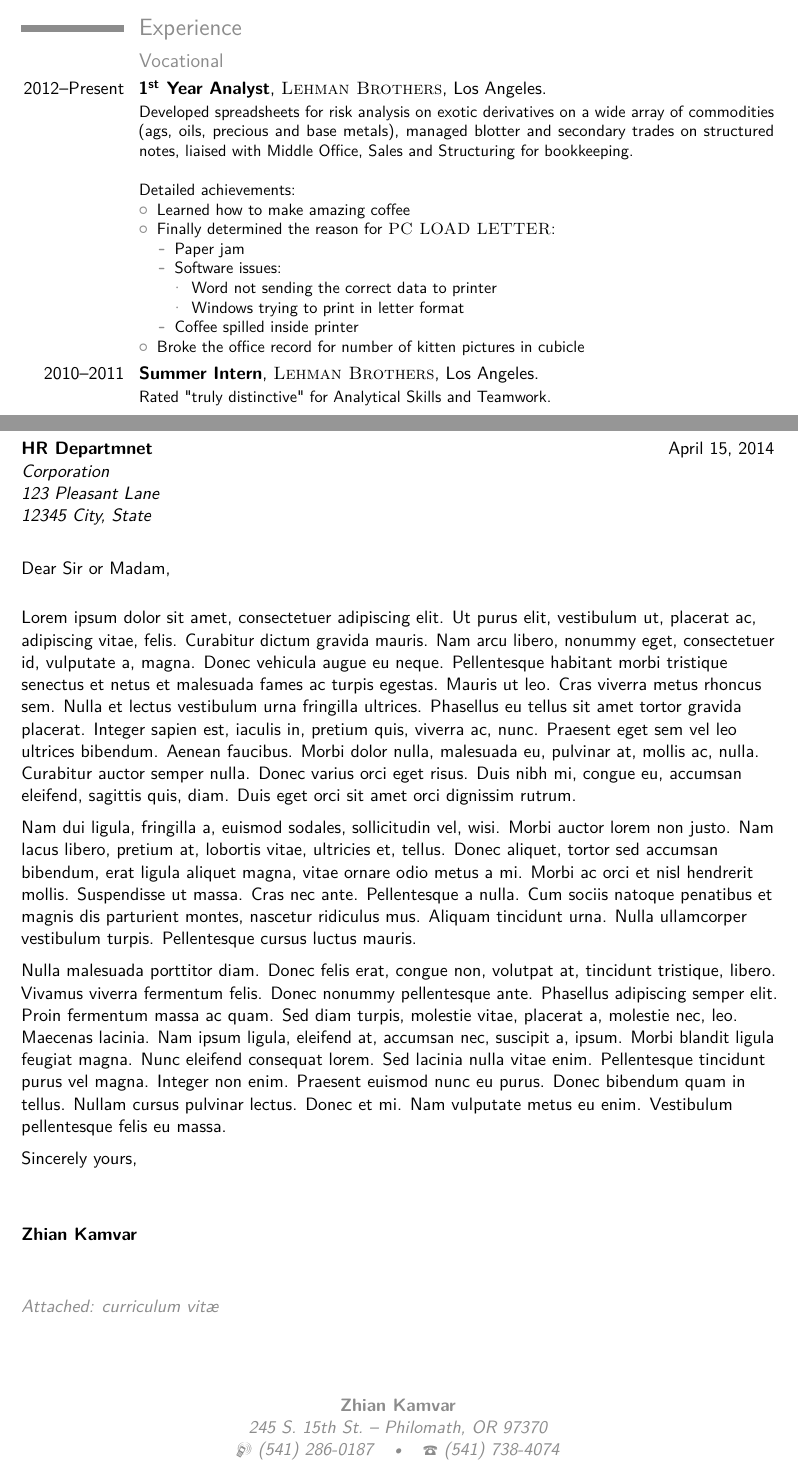
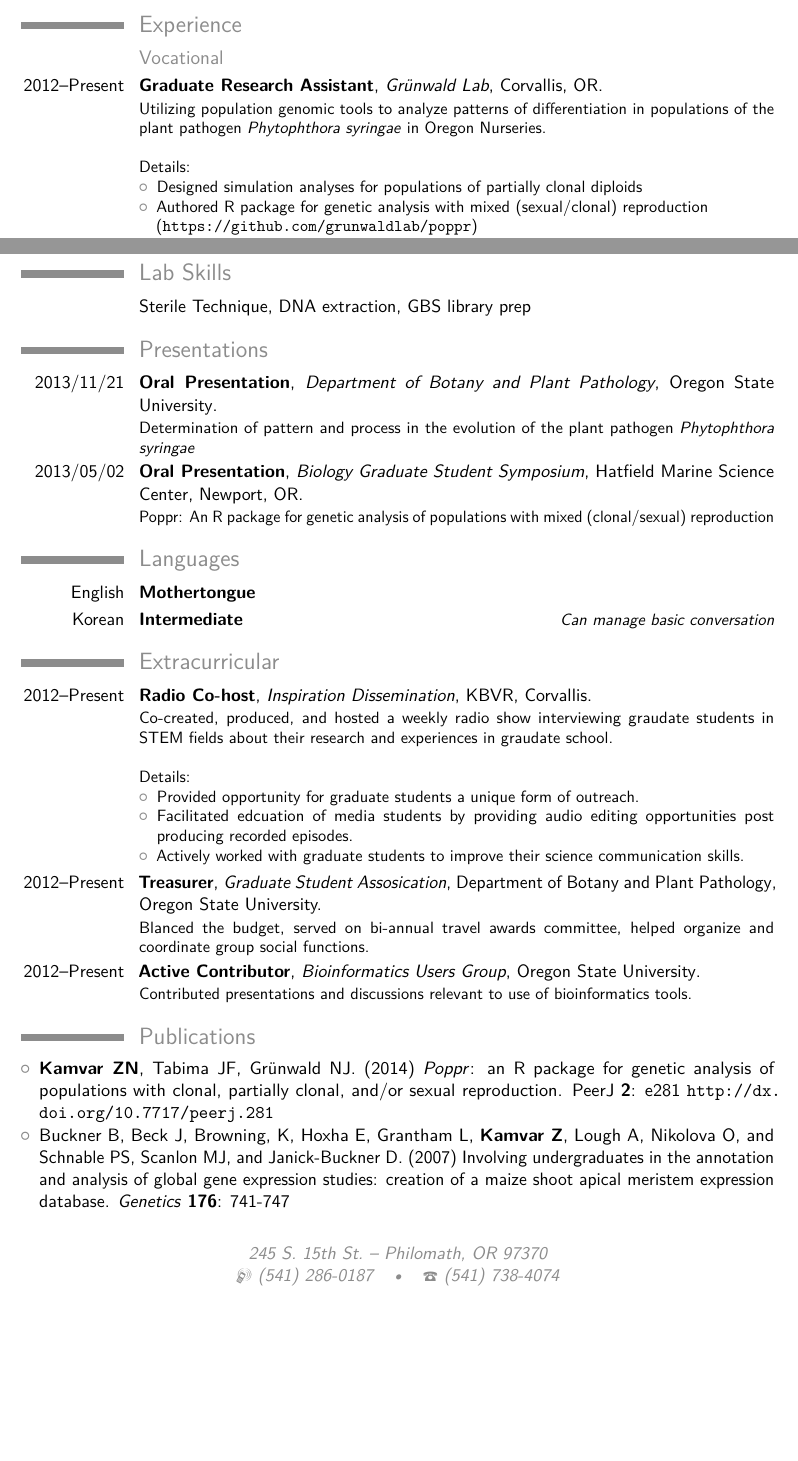
Before and after one commit to zkamvar/CV, a LaTeX CV (cv_7.tex): two parts of pages 1 and 3 of 3 before the commit and two parts of pages 1 and 2 of 2 after it, joined at a grey line, cut so that both start at the same text, the shorter picture padded with empty space. Compiled offline with pdfLaTeX.

Commit message:
Added a lot of information

```diff
--- a/cv_7.tex
+++ b/cv_7.tex
@@ -76,27 +76,17 @@
 
 \subsection{Vocational}
 
-\cventry{2012--Present}{1\textsuperscript{st} Year Analyst}{\textsc{Lehman Brothers}}{Los Angeles}{}{Developed spreadsheets for risk analysis on exotic derivatives on a wide array of commodities (ags, oils, precious and base metals), managed blotter and secondary trades on structured notes, liaised with Middle Office, Sales and Structuring for bookkeeping.
-\newline{}\newline{}
-Detailed achievements:
-\begin{itemize}
-\item Learned how to make amazing coffee
-\item Finally determined the reason for \textsc{PC LOAD LETTER}:
-\begin{itemize}
-\item Paper jam
-\item Software issues:
-\begin{itemize}
-\item Word not sending the correct data to printer
-\item Windows trying to print in letter format
-\end{itemize}
-\item Coffee spilled inside printer
-\end{itemize}
-\item Broke the office record for number of kitten pictures in cubicle
-\end{itemize}}
-
-%------------------------------------------------
-
-\cventry{2010--2011}{Summer Intern}{\textsc{Lehman Brothers}}{Los Angeles}{}{Rated "truly distinctive" for Analytical Skills and Teamwork.}
+\cventry{2012--Present}{Graduate Research Assistant}{Gr\"unwald Lab}{Corvallis}{OR}{
+	Utilizing population genomic tools to analyze patterns of differentiation in populations of the plant pathogen \textit{Phytophthora syringae} in Oregon Nurseries.
+	\newline{}\newline{}
+	Details:
+	\begin{itemize}
+		\item Designed simulation analyses for populations of partially clonal diploids
+		\item Authored R package for genetic analysis with mixed (sexual/clonal) reproduction\\ (\url{https://github.com/grunwaldlab/poppr})
+		\item Isolated, maintained, and extracted DNA from cultures of \textit{Phytophthora syringae}
+		\item \textbf{Research Advisor: Dr. Niklaus J. Gr\"unwald}
+	\end{itemize}
+}
 
 %------------------------------------------------
 
@@ -110,5 +100,3 @@
 
 \section{Awards}
 
-\cvitem{2011}{School of Business Postgraduate Scholarship}
-\cvitem{2010}{Top Achiever Award -- Commerce}
@@ -125,12 +115,15 @@
+\section{Lab Skills}
+\cvitem{}{Sterile Technique, DNA extraction, GBS library prep}
 
 %----------------------------------------------------------------------------------------
 %	COMMUNICATION SKILLS SECTION
 %----------------------------------------------------------------------------------------
 
-\section{Communication Skills}
+\section{Presentations}
 
-\cvitem{2010}{Oral Presentation at the California Business Conference}
-\cvitem{2009}{Poster at the Annual Business Conference in Oregon}
+\cventry{2013/11/21}{Oral Presentation}{Department of Botany and Plant Pathology}{Oregon State University}{}{Determination of pattern and process in the evolution of the plant pathogen \textit{Phytophthora syringae}}
+
+\cventry{2013/05/02}{Oral Presentation}{Biology Graduate Student Symposium}{Hatfield Marine Science Center}{Newport, OR}{Poppr: An R package for genetic analysis of populations with mixed (clonal/sexual) reproduction}
 
 %----------------------------------------------------------------------------------------
 %	LANGUAGES SECTION
@@ -139,14 +132,45 @@
 \section{Languages}
 
 \cvitemwithcomment{English}{Mothertongue}{}
-\cvitemwithcomment{Spanish}{Intermediate}{Conversationally fluent}
-\cvitemwithcomment{Dutch}{Basic}{Basic words and phrases only}
+\cvitemwithcomment{Korean}{Intermediate}{Can manage basic conversation}
 
+\section{Extracurricular}
+
+\cventry{2012--Present}{Radio Co-host}{Inspiration Dissemination}{KBVR}{Corvallis}{Co-created, produced, and hosted a weekly radio show interviewing graudate students in STEM fields about their research and experiences in graudate school.
+\newline{}\newline{}
+Details:
+\begin{itemize}
+	\item Provided opportunity for graduate students a unique form of outreach.
+	\item Facilitated edcuation of media students by providing audio editing opportunities post producing recorded episodes.
+	\item Actively worked with graduate students to improve their science communication skills.
+\end{itemize}
+}
+
+\cventry{2012--Present}{Treasurer}{Graduate Student Assosication}{Department of Botany and Plant Pathology}{Oregon State University}{
+	Blanced the budget, served on bi-annual travel awards committee, helped organize and coordinate group social functions.
+}
+
+\cventry{2012--Present}{Active Contributor}{Bioinformatics Users Group}{Oregon State University}{}{
+	Contributed presentations and discussions relevant to use of bioinformatics tools.
+}
 %----------------------------------------------------------------------------------------
 %	INTERESTS SECTION
 %----------------------------------------------------------------------------------------
 
-\section{Interests}
+\section{Publications}
 
-\renewcommand{\listitemsymbol}{-~} % Changes the symbol used for lists
+\begin{itemize}
 
+    \item \textbf{Kamvar ZN}, Tabima JF, Gr\"unwald NJ. (2014) \textit{Poppr}: an
+	R package for genetic analysis of populations with clonal, partially clonal,
+	and/or sexual reproduction. PeerJ \textbf{2}: e281
+	\url{http://dx.doi.org/10.7717/peerj.281}
+
+	\item Buckner B, Beck J, Browning, K, Hoxha E, Grantham L, \textbf{Kamvar Z}, Lough A,
+	Nikolova O, and Schnable PS, Scanlon MJ, and Janick-Buckner D. (2007) Involving
+	undergraduates in the annotation and analysis of global gene expression studies:
+	creation of a maize shoot apical meristem expression database. \textit{Genetics}
+	\textbf{176}: 741-747
+
+\end{itemize}
+
@@ -164,15 +185,15 @@
 
-\recipient{HR Departmnet}{Corporation\\123 Pleasant Lane\\12345 City, State} % Letter recipient
-\date{\today} % Letter date
-\opening{Dear Sir or Madam,} % Opening greeting
-\closing{Sincerely yours,} % Closing phrase
-\enclosure[Attached]{curriculum vit\ae{}} % List of enclosed documents
+% \recipient{HR Departmnet}{Corporation\\123 Pleasant Lane\\12345 City, State} % Letter recipient
+% \date{\today} % Letter date
+% \opening{Dear Sir or Madam,} % Opening greeting
+% \closing{Sincerely yours,} % Closing phrase
+% \enclosure[Attached]{curriculum vit\ae{}} % List of enclosed documents
 
-\makelettertitle % Print letter title
+% \makelettertitle % Print letter title
 
-\lipsum[1-3] % Dummy text
+% \lipsum[1-3] % Dummy text
 
-\makeletterclosing % Print letter signature
+% \makeletterclosing % Print letter signature
 
 %----------------------------------------------------------------------------------------
 
```
Also changed, not shown: cv_7.pdf, cv_7.tex (17 more changed lines), 2 other files.
